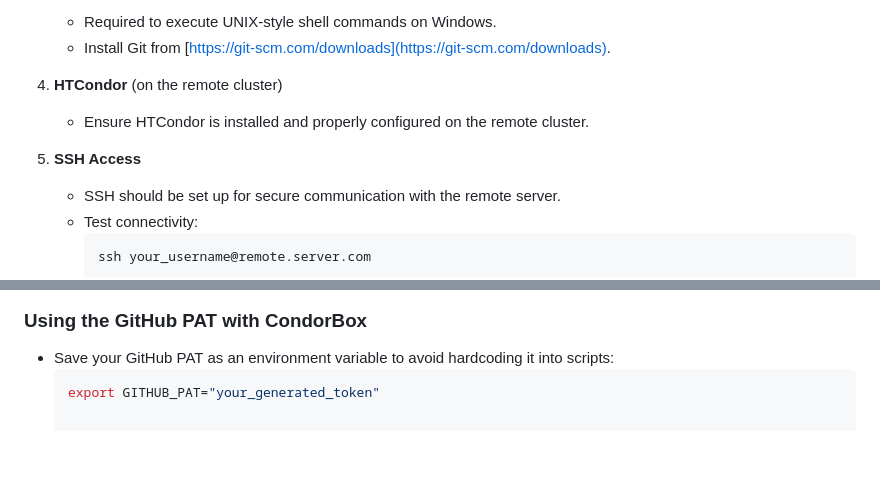
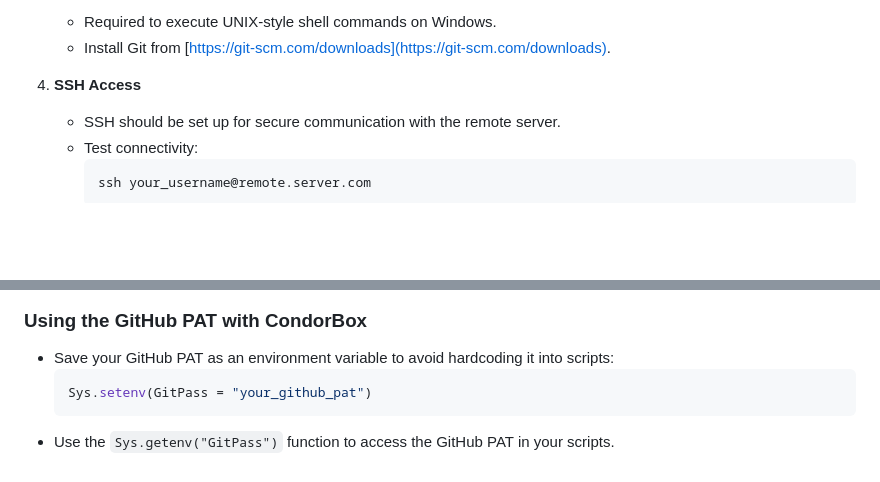
Before and after one commit to PacificCommunity/ofp-sam-CondorBox, a Markdown page: README.md, 2 parts joined by grey strips. Drawn GitHub-style; blank space fills up the shorter version.

Commit message:
more explanation

````diff
--- a/README.md
+++ b/README.md
@@ -49,10 +49,7 @@ To use **CondorBox**, ensure the following dependencies are installed and config
    - Required to execute UNIX-style shell commands on Windows.
    - Install Git from [https://git-scm.com/downloads](https://git-scm.com/downloads).
 
-4. **HTCondor** (on the remote cluster)
-   - Ensure HTCondor is installed and properly configured on the remote cluster.
-
-5. **SSH Access**
+4. **SSH Access**
    - SSH should be set up for secure communication with the remote server.
    - Test connectivity:
      ```bash
@@ -88,5 +85,7 @@ To access private GitHub repositories or to authenticate securely, you need a **
 ### Using the GitHub PAT with CondorBox
 
 - Save your GitHub PAT as an environment variable to avoid hardcoding it into scripts:
-  ```bash
-  export GITHUB_PAT="your_generated_token"
+  ```r
+  Sys.setenv(GitPass = "your_github_pat")
+  ```
+- Use the `Sys.getenv("GitPass")` function to access the GitHub PAT in your scripts.
````
